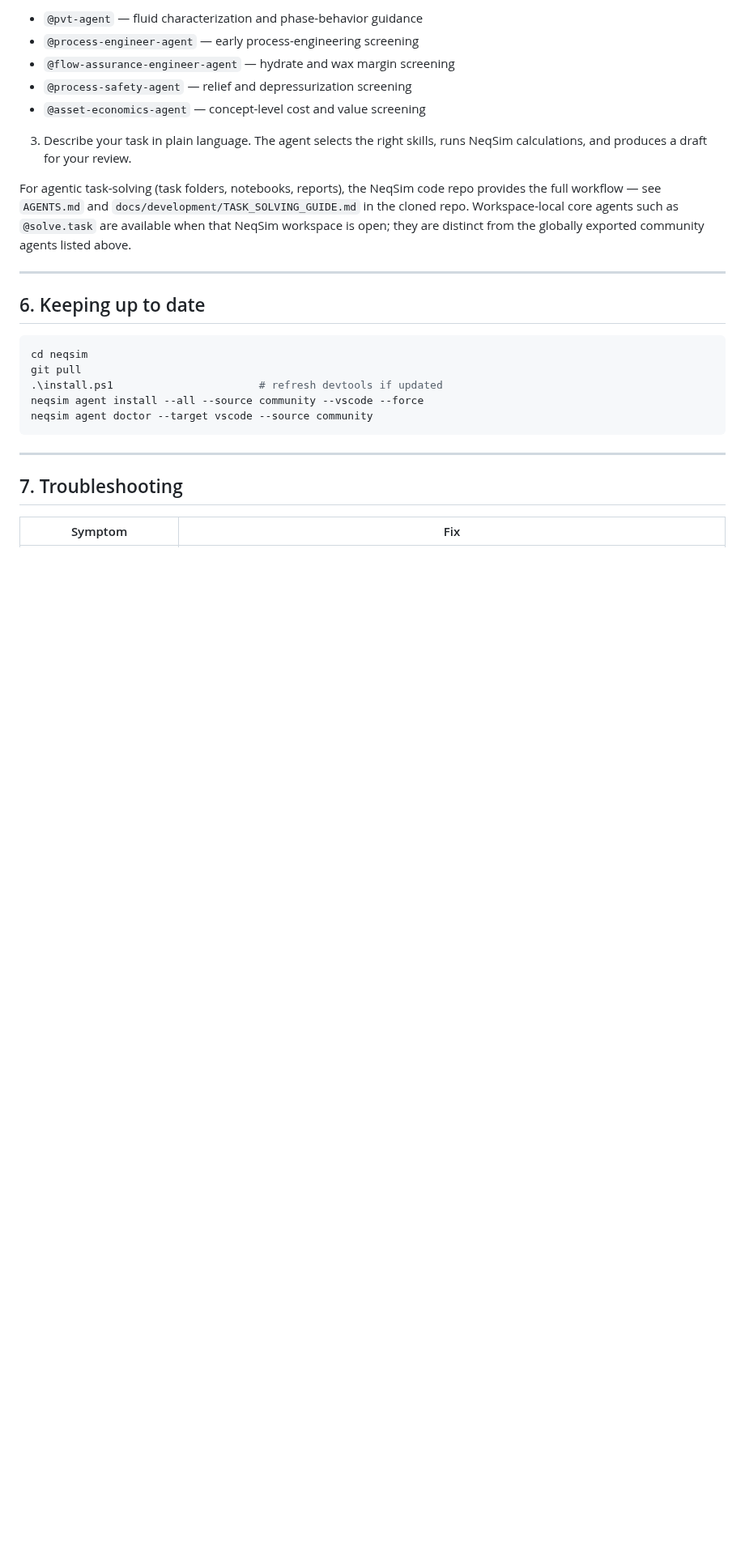
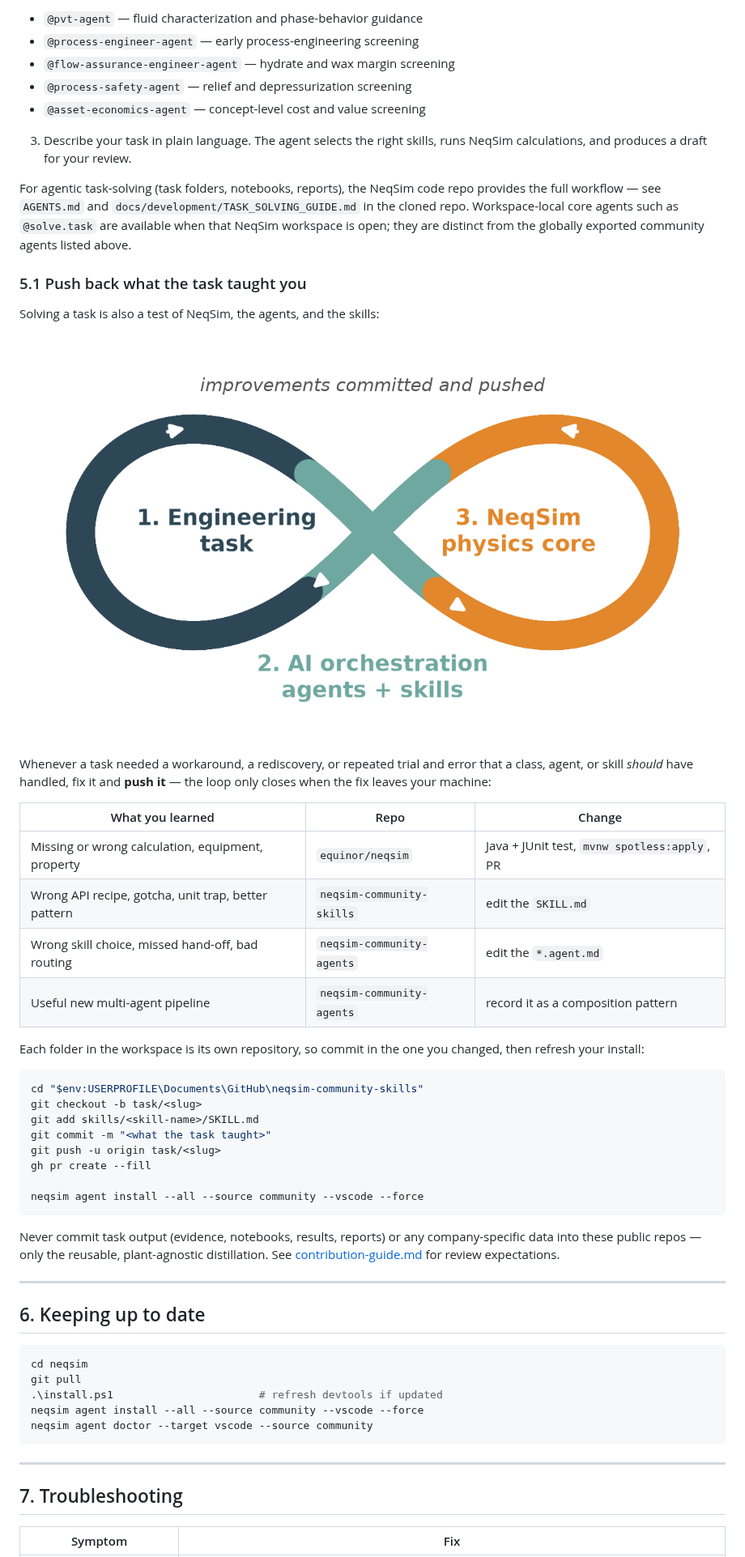
Before and after one commit to equinor/neqsim-community-agents, a Markdown page: docs/installation-guide.md, the part around one of its changes. Shown at 81% size. GitHub-like rendering; pictures changed too: docs/figures/fig02_improvement_loop.png (added); blank space fills up the shorter version.

````diff
--- a/docs/installation-guide.md
+++ b/docs/installation-guide.md
@@ -182,6 +234,42 @@ provides the full workflow — see `AGENTS.md` and
 `docs/development/TASK_SOLVING_GUIDE.md` in the cloned repo. Workspace-local core
 agents such as `@solve.task` are available when that NeqSim workspace is open;
 they are distinct from the globally exported community agents listed above.
+
+### 5.1 Push back what the task taught you
+
+Solving a task is also a test of NeqSim, the agents, and the skills:
+
+![Continuous-improvement loop: engineering task, AI orchestration with agents and skills, NeqSim physics core, with the improvements committed and pushed back](figures/fig02_improvement_loop.png)
+
+Whenever a task needed a workaround, a rediscovery, or repeated trial and error
+that a class, agent, or skill *should* have handled, fix it and **push it** — the
+loop only closes when the fix leaves your machine:
+
+| What you learned | Repo | Change |
+|------------------|------|--------|
+| Missing or wrong calculation, equipment, property | `equinor/neqsim` | Java + JUnit test, `mvnw spotless:apply`, PR |
+| Wrong API recipe, gotcha, unit trap, better pattern | `neqsim-community-skills` | edit the `SKILL.md` |
+| Wrong skill choice, missed hand-off, bad routing | `neqsim-community-agents` | edit the `*.agent.md` |
+| Useful new multi-agent pipeline | `neqsim-community-agents` | record it as a composition pattern |
+
+Each folder in the workspace is its own repository, so commit in the one you
+changed, then refresh your install:
+
+```powershell
+cd "$env:USERPROFILE\Documents\GitHub\neqsim-community-skills"
+git checkout -b task/<slug>
+git add skills/<skill-name>/SKILL.md
+git commit -m "<what the task taught>"
+git push -u origin task/<slug>
+gh pr create --fill
+
+neqsim agent install --all --source community --vscode --force
+```
+
+Never commit task output (evidence, notebooks, results, reports) or any
+company-specific data into these public repos — only the reusable, plant-agnostic
+distillation. See [contribution-guide.md](contribution-guide.md) for review
+expectations.
 
 ---
 
````
Also changed, not shown: other parts of docs/installation-guide.md (+52 -0 lines), docs/figures/fig01_vscode_workspace.png (added), 1 other file.
